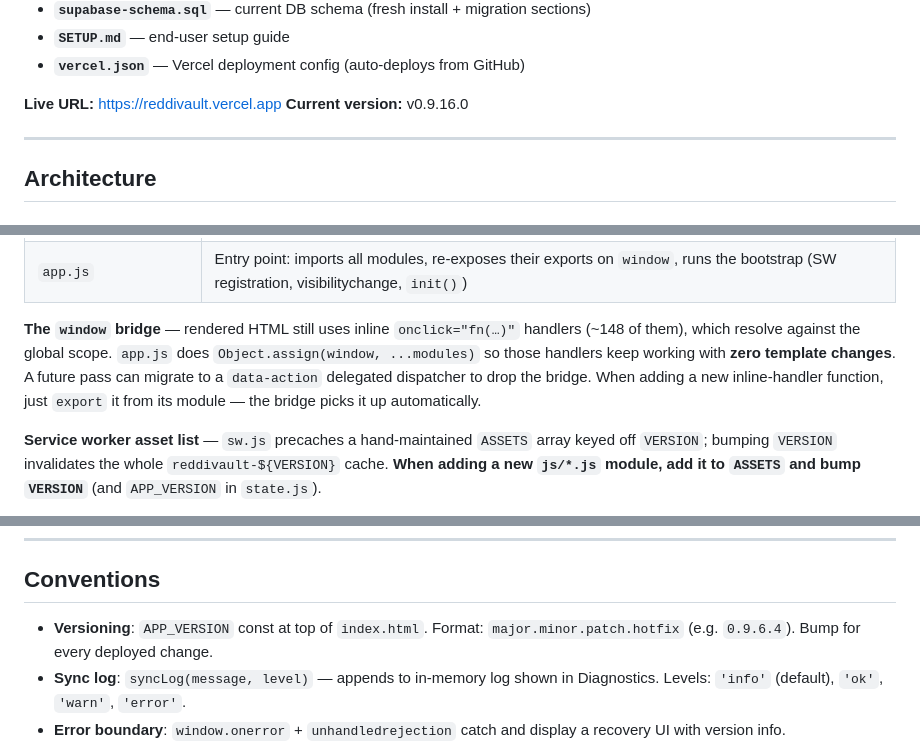
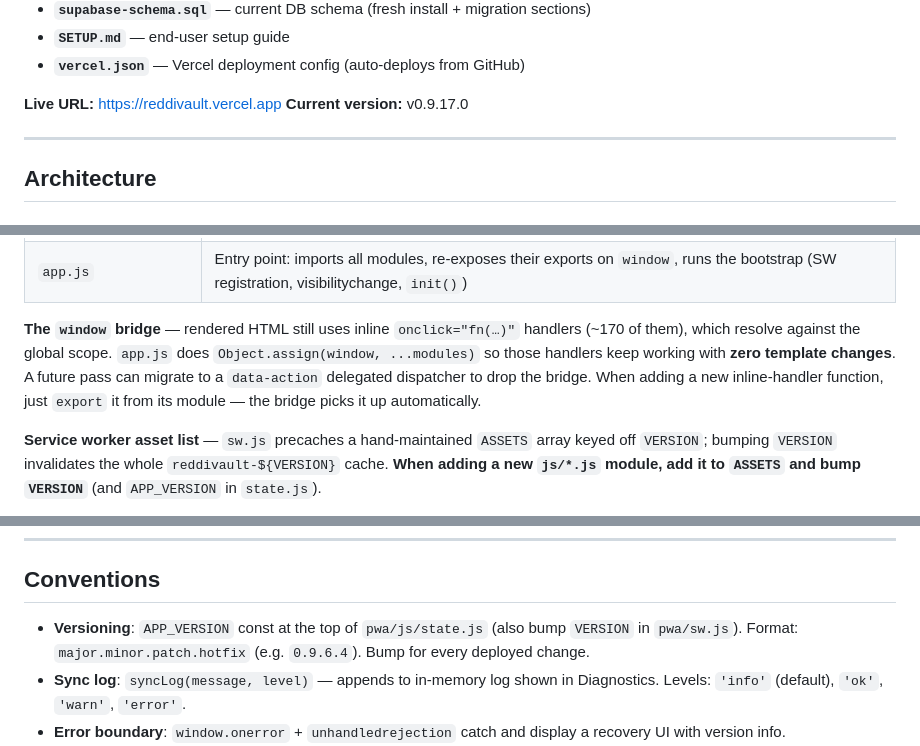
Before and after one commit to narcolepticdoc/reddivault, a Markdown page: CLAUDE.md, 3 parts joined by grey strips. Drawn GitHub-style.

```diff
--- a/CLAUDE.md
+++ b/CLAUDE.md
@@ -21,7 +21,7 @@ RedditVault is a personal Reddit saved items manager built to work around Reddit
 - **`vercel.json`** — Vercel deployment config (auto-deploys from GitHub)
 
 **Live URL:** https://reddivault.vercel.app
-**Current version:** v0.9.16.0
+**Current version:** v0.9.17.0
 
 ---
 
@@ -64,7 +64,7 @@ Reddit public JSON API   → PWA enrichment (no auth needed)
 | `render/settings.js` | `renderSettings` (the whole settings page) |
 | `app.js` | Entry point: imports all modules, re-exposes their exports on `window`, runs the bootstrap (SW registration, visibilitychange, `init()`) |
 
-**The `window` bridge** — rendered HTML still uses inline `onclick="fn(…)"` handlers (~148 of them), which resolve against the global scope. `app.js` does `Object.assign(window, ...modules)` so those handlers keep working with **zero template changes**. A future pass can migrate to a `data-action` delegated dispatcher to drop the bridge. When adding a new inline-handler function, just `export` it from its module — the bridge picks it up automatically.
+**The `window` bridge** — rendered HTML still uses inline `onclick="fn(…)"` handlers (~170 of them), which resolve against the global scope. `app.js` does `Object.assign(window, ...modules)` so those handlers keep working with **zero template changes**. A future pass can migrate to a `data-action` delegated dispatcher to drop the bridge. When adding a new inline-handler function, just `export` it from its module — the bridge picks it up automatically.
 
 **Service worker asset list** — `sw.js` precaches a hand-maintained `ASSETS` array keyed off `VERSION`; bumping `VERSION` invalidates the whole `reddivault-${VERSION}` cache. **When adding a new `js/*.js` module, add it to `ASSETS` and bump `VERSION`** (and `APP_VERSION` in `state.js`).
 
@@ -341,7 +341,7 @@ Dark mode via `@media (prefers-color-scheme: dark)`.
 
 ## Conventions
 
-- **Versioning**: `APP_VERSION` const at top of `index.html`. Format: `major.minor.patch.hotfix` (e.g. `0.9.6.4`). Bump for every deployed change.
+- **Versioning**: `APP_VERSION` const at the top of `pwa/js/state.js` (also bump `VERSION` in `pwa/sw.js`). Format: `major.minor.patch.hotfix` (e.g. `0.9.6.4`). Bump for every deployed change.
 - **Sync log**: `syncLog(message, level)` — appends to in-memory log shown in Diagnostics. Levels: `'info'` (default), `'ok'`, `'warn'`, `'error'`.
 - **Error boundary**: `window.onerror` + `unhandledrejection` catch and display a recovery UI with version info.
 - **iOS**: `font-size: 16px` on all inputs (prevents iOS zoom on focus). Viewport has `maximum-scale=1.0, user-scalable=no` (controllable via Behaviour setting).
```
Also changed, not shown: CHANGELOG.md (+30 -0 lines).
